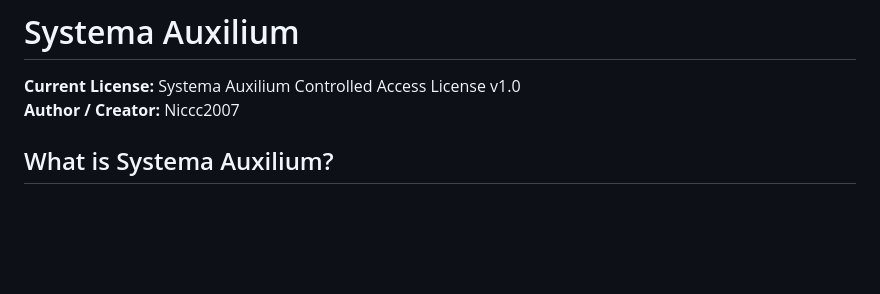
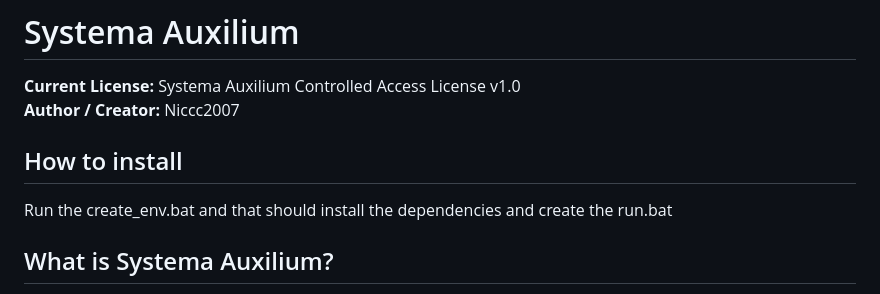
Before and after one commit to uukjtisa/systema-auxilium, a Markdown page: README.md, the part around the change. GitHub-like rendering; blank space fills up the shorter version.

```diff
--- a/README.md
+++ b/README.md
@@ -2,6 +2,10 @@
 
 **Current License:** Systema Auxilium Controlled Access License v1.0
 **Author / Creator:** Niccc2007
+
+## How to install
+
+Run the create_env.bat and that should install the dependencies and create the run.bat
 
 ## What is Systema Auxilium?
 
```
